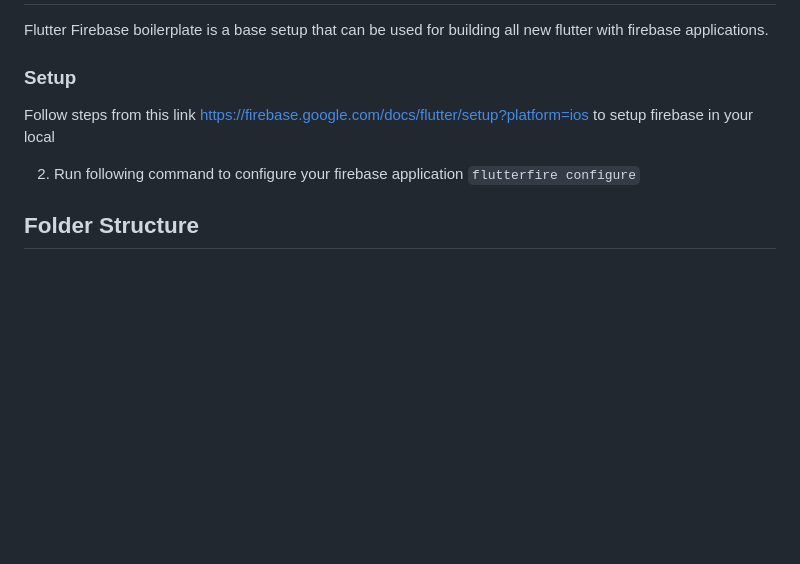
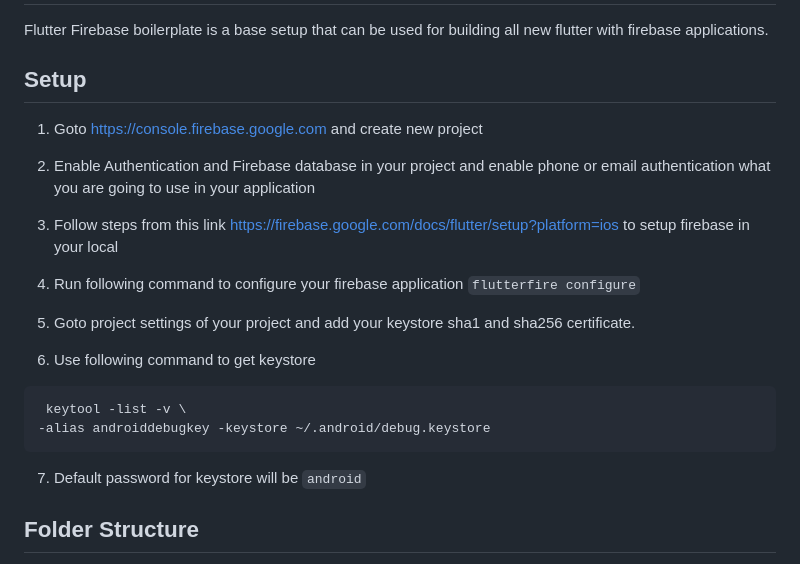
Before and after one commit to chenchunaidu/flutter-firebase, a Markdown page: README.md, the part around the change. GitHub-like rendering; blank space fills up the shorter version.

Commit message:
feat: updated readme

````diff
--- a/README.md
+++ b/README.md
@@ -2,12 +2,23 @@
 
 Flutter Firebase boilerplate is a base setup that can be used for building all new flutter with firebase applications.
 
-### Setup
+## Setup
 
-Follow steps from this link https://firebase.google.com/docs/flutter/setup?platform=ios to setup firebase in your local
+1. Goto https://console.firebase.google.com and create new project
+2. Enable Authentication and Firebase database in your project and enable phone or email authentication what you are going to use in your application
+3. Follow steps from this link https://firebase.google.com/docs/flutter/setup?platform=ios to setup firebase in your local
 
-2. Run following command to configure your firebase application
+4. Run following command to configure your firebase application
    `flutterfire configure`
+5. Goto project settings of your project and add your keystore sha1 and sha256 certificate.
+6. Use following command to get keystore
+
+```
+ keytool -list -v \
+-alias androiddebugkey -keystore ~/.android/debug.keystore
+```
+
+7. Default password for keystore will be `android`
 
 ## Folder Structure
 
````
